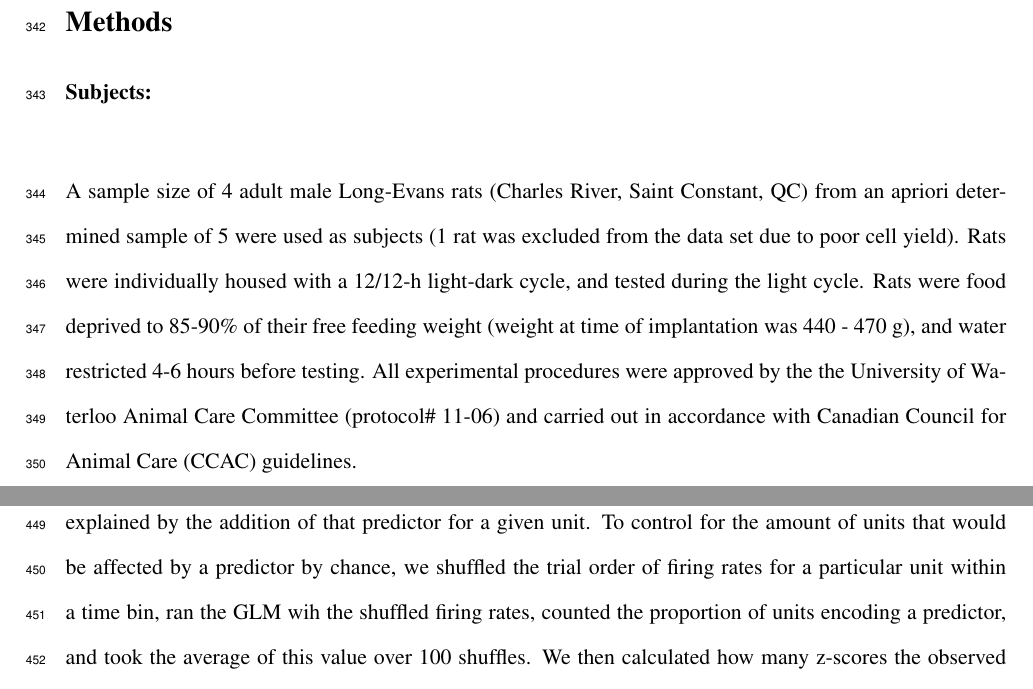
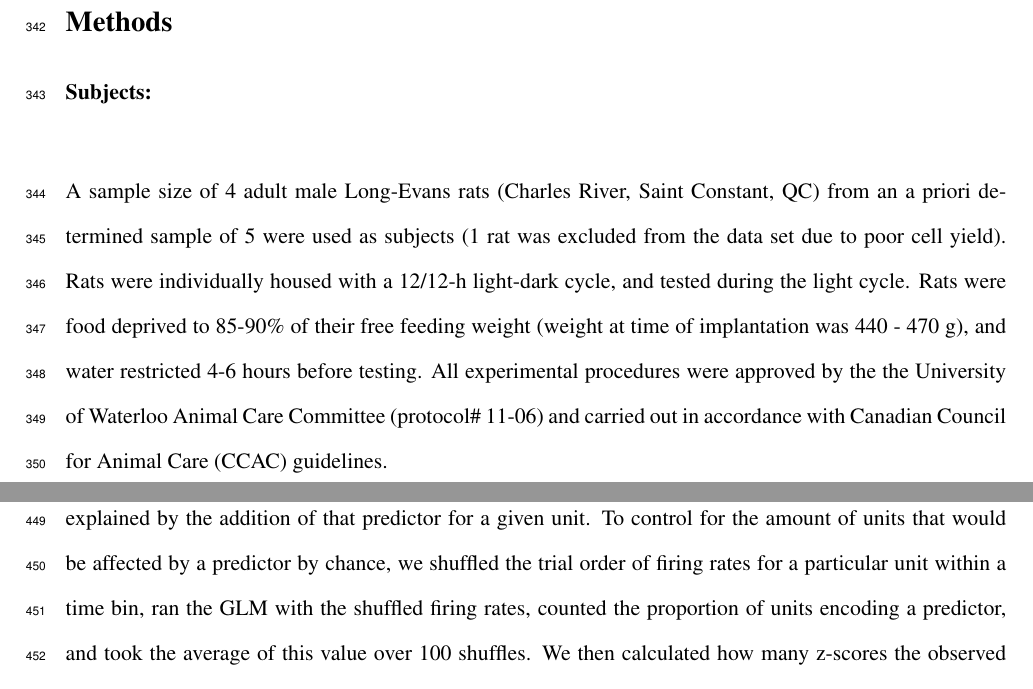
Before and after one commit to jgmaz/vStrCueCodingPaper, a LaTeX document (Paper/vStrCueCoding_elife_revisions.tex): two parts of pages 26 and 31 of 50, joined at a grey line, cut so that both start at the same text. Compiled offline with pdfLaTeX.

Commit message:
fixed typos

```diff
--- a/Paper/vStrCueCoding_elife_revisions.tex
+++ b/Paper/vStrCueCoding_elife_revisions.tex
@@ -696,15 +696,16 @@ independent of trial length.
 
 {\bf Subjects:}
 
-A sample size of 4 adult male Long-Evans rats (Charles River, Saint Constant, QC) from an apriori determined sample of 5
-were used as subjects (1 rat was excluded from the data set due to poor cell yield). Rats were individually housed with a 12/12-h
-light-dark cycle, and tested during the light cycle. Rats were food
-deprived to 85-90\% of their free feeding weight (weight at time of
-implantation was 440 - 470 g), and water restricted 4-6 hours before
-testing. All experimental procedures were approved by the the
-University of Waterloo Animal Care Committee (protocol\# 11-06) and
-carried out in accordance with Canadian Council for Animal Care (CCAC)
-guidelines.
+A sample size of 4 adult male Long-Evans rats (Charles River, Saint
+Constant, QC) from an a priori determined sample of 5 were used as
+subjects (1 rat was excluded from the data set due to poor cell
+yield). Rats were individually housed with a 12/12-h light-dark cycle,
+and tested during the light cycle. Rats were food deprived to 85-90\%
+of their free feeding weight (weight at time of implantation was 440 -
+470 g), and water restricted 4-6 hours before testing. All
+experimental procedures were approved by the the University of
+Waterloo Animal Care Committee (protocol\# 11-06) and carried out in
+accordance with Canadian Council for Animal Care (CCAC) guidelines.
 
 {\bf Overall timeline:}
 
@@ -837,7 +838,7 @@ were then classified as either increasing or decreasing if the
 post-cue activity was higher or lower than the pre-cue activity,
 respectively.
 
-To determine the relative contribution of different task parameters to firing rate variance (as in Figure \ref{fig:Q1}A, supplement 1), a forward selection stepwise GLM using a Poisson distribution for the response variable was fit to each cue-modulated unit, using data from every trial in a session. Cue identity (light block, sound block), cue location (arm 1, arm 2, arm 3, arm 4), cue outcome (reward-available, reward-unavailable), behavior (approach, skip), trial length, trial number, and trial history (reward availability on the previous 2 trials) were used as predictors, with firing rate as the response variable. The GLMs were fit using a 500 ms sliding window moving in 100 ms steps centered at 250 ms pre-cue (so no post-cue activity was included) to centered at 750 ms post-cue, such that 11 different GLMs were fit for each unit, tracking the temporal dynamics of the influence of task parameters on firing rate around the onset of the cue. Units were classified as being modulated by a given task parameter if addition of the parameter significantly improved model fit using deviance as the criterion ($p <$ .01), and the total proportion of cue-modulated units influenced by a task parameter was counted for each time bin. A comparison of the R-squared value between the final model and the final model minus the predictor of interest was used to determine the amount of firing rate variance explained by the addition of that predictor for a given unit. To control for the amount of units that would be affected by a predictor by chance, we shuffled the trial order of firing rates for a particular unit within a time bin, ran the GLM wih the shuffled firing rates, counted the proportion of units encoding a predictor, and took the average of this value over 100 shuffles. We then calculated how many z-scores the observed proportion was from the mean of the shuffled distribution. For this and all subsequent shuffle analyses, we used a z-score of greater than 1.96 or less than -1.96 as a marker of significance. To further assess whether outcome coding could be attributed to behavior, we reran our cue-onset GLM for only approach trials.
+To determine the relative contribution of different task parameters to firing rate variance (as in Figure \ref{fig:Q1}A, supplement 1), a forward selection stepwise GLM using a Poisson distribution for the response variable was fit to each cue-modulated unit, using data from every trial in a session. Cue identity (light block, sound block), cue location (arm 1, arm 2, arm 3, arm 4), cue outcome (reward-available, reward-unavailable), behavior (approach, skip), trial length, trial number, and trial history (reward availability on the previous 2 trials) were used as predictors, with firing rate as the response variable. The GLMs were fit using a 500 ms sliding window moving in 100 ms steps centered at 250 ms pre-cue (so no post-cue activity was included) to centered at 750 ms post-cue, such that 11 different GLMs were fit for each unit, tracking the temporal dynamics of the influence of task parameters on firing rate around the onset of the cue. Units were classified as being modulated by a given task parameter if addition of the parameter significantly improved model fit using deviance as the criterion ($p <$ .01), and the total proportion of cue-modulated units influenced by a task parameter was counted for each time bin. A comparison of the R-squared value between the final model and the final model minus the predictor of interest was used to determine the amount of firing rate variance explained by the addition of that predictor for a given unit. To control for the amount of units that would be affected by a predictor by chance, we shuffled the trial order of firing rates for a particular unit within a time bin, ran the GLM with the shuffled firing rates, counted the proportion of units encoding a predictor, and took the average of this value over 100 shuffles. We then calculated how many z-scores the observed proportion was from the mean of the shuffled distribution. For this and all subsequent shuffle analyses, we used a z-score of greater than 1.96 or less than -1.96 as a marker of significance. To further assess whether outcome coding could be attributed to behavior, we reran our cue-onset GLM for only approach trials.
 
 To get a sense of the predictive power of these cue feature representations we trained a classifier using firing rates from a pseudoensemble comprised of our 133 cue-modulated units (Figure \ref{fig:Q1}B). We created a matrix of firing rates for each time epoch surrounding cue-onset where each row was an observation representing the firing rate for a trial, and each column was a variable representing the firing rate for a given unit. Trial labels, or classes, were each condition for a cue feature (e.g.\ light and sound for cue identity), making sure to align trial labels across units. We then ran LDA on these matrices, using 10-fold cross validation to train the classifier on 90\% of the trials and testing its predictions on the held out 10\% of trials, and repeated this approach to get the classification accuracy for 100 iterations. To test if the classification accuracy was greater by chance, we shuffled the order of firing rates for each unit before we trained the classifier. We repeated this for 100 shuffled matrices for each time point, and calculated how many z-scores the mean classification rate of the observed data was from the mean of the shuffled distribution.
 
```
